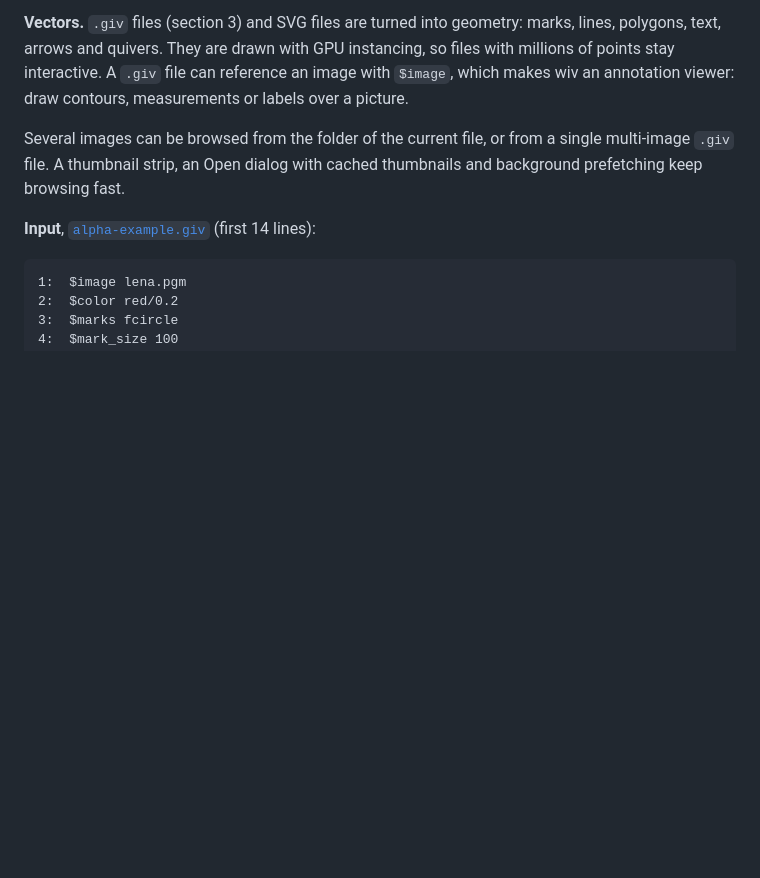
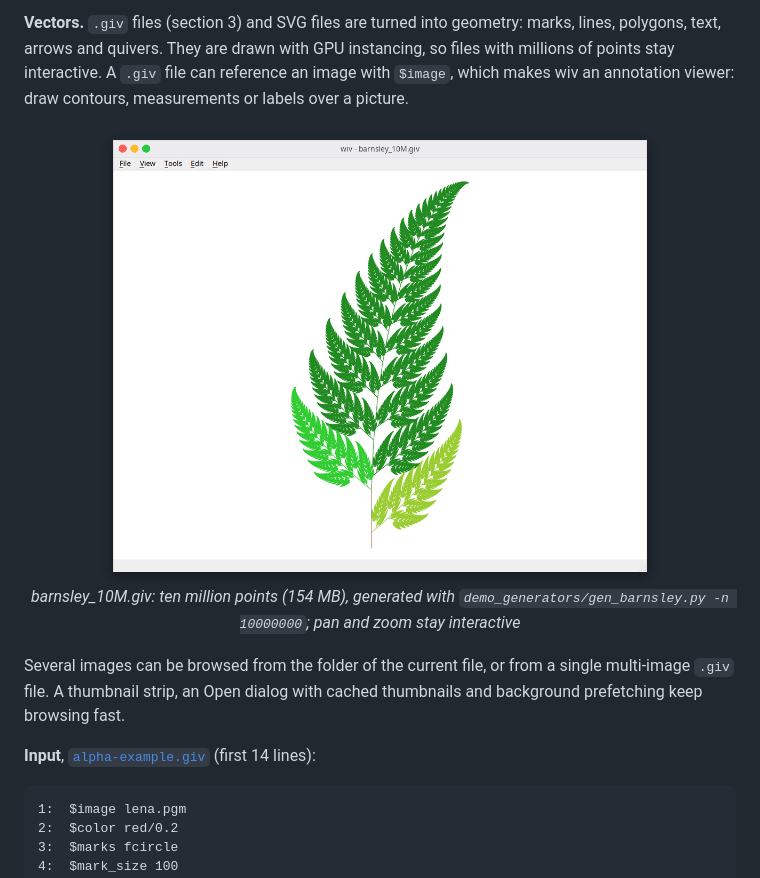
Before and after one commit to dov/wiv, a Markdown page: docs/usage.md, the part around the change. Drawn GitHub-style; pictures changed too: docs/images/big-fern.png (added); blank space fills up the shorter version.

Commit message:
Add demo generators (barnsley, standard map, galaxy, phyllotaxis, mandelbrot); big-fern screenshot in usage guide

```diff
--- a/docs/usage.md
+++ b/docs/usage.md
@@ -50,6 +50,8 @@ marks, lines, polygons, text, arrows and quivers. They are drawn with GPU
 instancing, so files with millions of points stay interactive. A `.giv` file can
 reference an image with `$image`, which makes wiv an annotation viewer: draw
 contours, measurements or labels over a picture.
+
+<p align="center"><img src="images/big-fern.png" alt="barnsley_10M.giv: a Barnsley fern made of ten million points" width="560"><br><em>barnsley_10M.giv: ten million points (154&nbsp;MB), generated with <code>demo_generators/gen_barnsley.py -n 10000000</code>; pan and zoom stay interactive</em></p>
 
 Several images can be browsed from the folder of the current file, or from a
 single multi-image `.giv` file. A thumbnail strip, an Open dialog with cached
```
Also changed, not shown: 8 other files.
